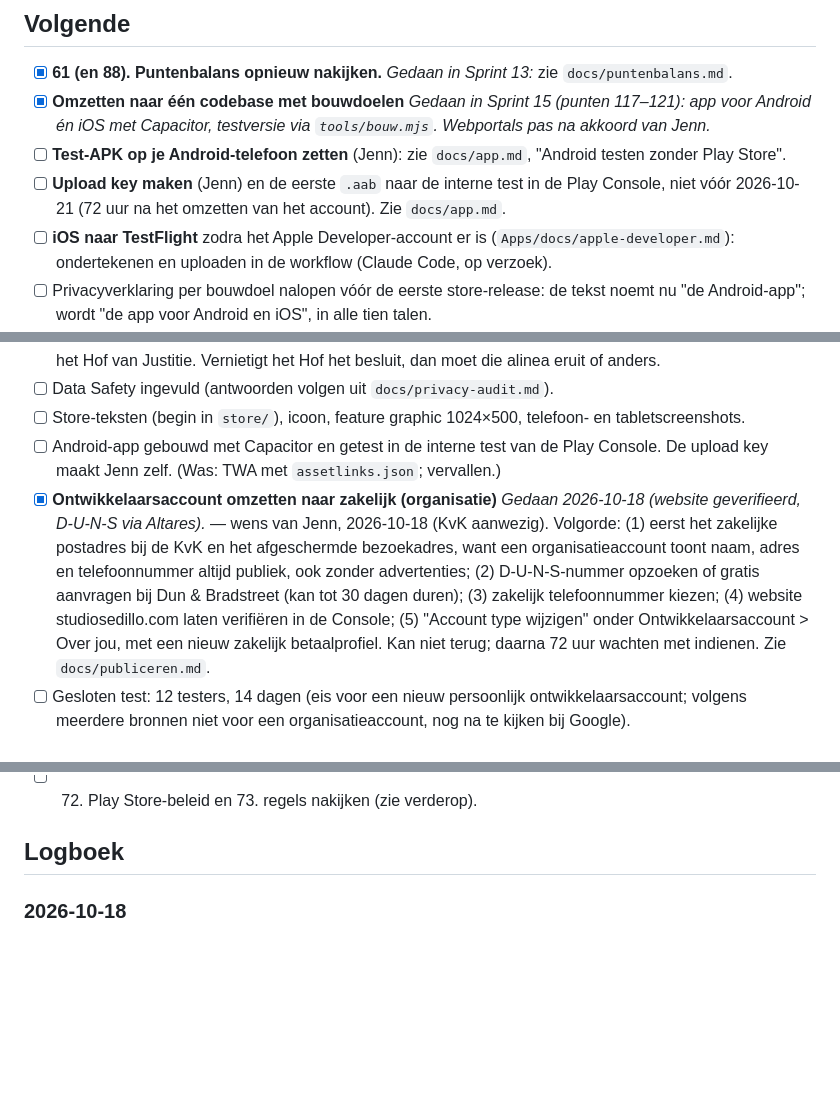
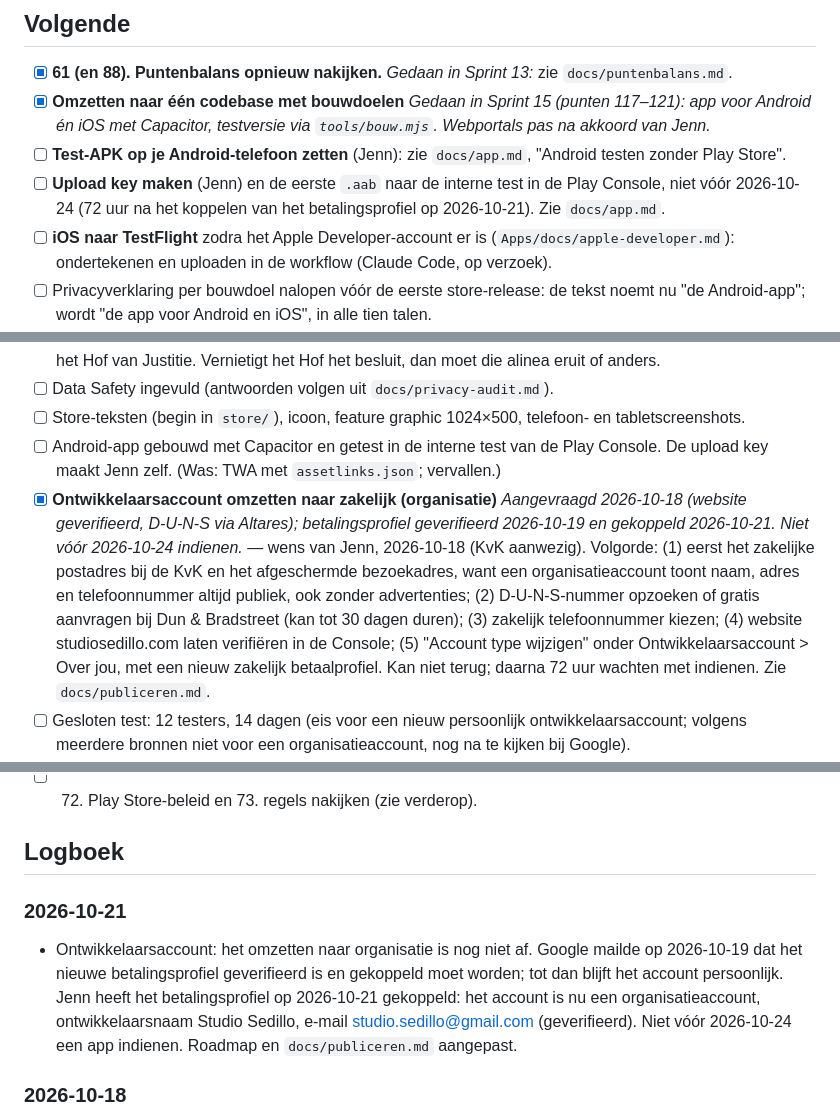
Before and after one commit to jmldewaal-sedillo/the-flush-factor, a Markdown page: ROADMAP.md, 3 parts joined by grey strips. Drawn GitHub-style; blank space fills up the shorter version.

Commit message:
Play-account: betalingsprofiel gekoppeld op 2026-10-21, organisatieaccount; indienen vanaf 2026-10-24
Co-Authored-By: Claude Opus 5.5 <noreply@anthropic.com>
Claude-Session: https://claude.ai/code/session_01EjWunAvJNLQk7irTPs9aKF

```diff
--- a/ROADMAP.md
+++ b/ROADMAP.md
@@ -25,7 +25,7 @@ Werk in uitvoering staat op de branch `sprint-9` (Sprint 9 t/m 12, ook op de tes
 - [x] **61 (en 88). Puntenbalans opnieuw nakijken.** *Gedaan in Sprint 13:* zie `docs/puntenbalans.md`.
 - [x] **Omzetten naar één codebase met bouwdoelen** *Gedaan in Sprint 15 (punten 117–121): app voor Android én iOS met Capacitor, testversie via `tools/bouw.mjs`. Webportals pas na akkoord van Jenn.*
 - [ ] **Test-APK op je Android-telefoon zetten** (Jenn): zie `docs/app.md`, "Android testen zonder Play Store".
-- [ ] **Upload key maken** (Jenn) en de eerste `.aab` naar de interne test in de Play Console, niet vóór 2026-10-21 (72 uur na het omzetten van het account). Zie `docs/app.md`.
+- [ ] **Upload key maken** (Jenn) en de eerste `.aab` naar de interne test in de Play Console, niet vóór 2026-10-24 (72 uur na het koppelen van het betalingsprofiel op 2026-10-21). Zie `docs/app.md`.
 - [ ] **iOS naar TestFlight** zodra het Apple Developer-account er is (`Apps/docs/apple-developer.md`): ondertekenen en uploaden in de workflow (Claude Code, op verzoek).
 - [ ] Privacyverklaring per bouwdoel nalopen vóór de eerste store-release: de tekst noemt nu "de Android-app"; wordt "de app voor Android en iOS", in alle tien talen.
 - [ ] Op een echte telefoon testen via het testadres (nog nooit gedaan).
@@ -50,7 +50,7 @@ Werk in uitvoering staat op de branch `sprint-9` (Sprint 9 t/m 12, ook op de tes
 - [ ] Data Safety ingevuld (antwoorden volgen uit `docs/privacy-audit.md`).
 - [ ] Store-teksten (begin in `store/`), icoon, feature graphic 1024×500, telefoon- en tabletscreenshots.
 - [ ] Android-app gebouwd met Capacitor en getest in de interne test van de Play Console. De upload key maakt Jenn zelf. (Was: TWA met `assetlinks.json`; vervallen.)
-- [x] **Ontwikkelaarsaccount omzetten naar zakelijk (organisatie)** *Gedaan 2026-10-18 (website geverifieerd, D-U-N-S via Altares).* — wens van Jenn, 2026-10-18 (KvK aanwezig). Volgorde: (1) eerst het zakelijke postadres bij de KvK en het afgeschermde bezoekadres, want een organisatieaccount toont naam, adres en telefoonnummer altijd publiek, ook zonder advertenties; (2) D-U-N-S-nummer opzoeken of gratis aanvragen bij Dun & Bradstreet (kan tot 30 dagen duren); (3) zakelijk telefoonnummer kiezen; (4) website studiosedillo.com laten verifiëren in de Console; (5) "Account type wijzigen" onder Ontwikkelaarsaccount > Over jou, met een nieuw zakelijk betaalprofiel. Kan niet terug; daarna 72 uur wachten met indienen. Zie `docs/publiceren.md`.
+- [x] **Ontwikkelaarsaccount omzetten naar zakelijk (organisatie)** *Aangevraagd 2026-10-18 (website geverifieerd, D-U-N-S via Altares); betalingsprofiel geverifieerd 2026-10-19 en gekoppeld 2026-10-21. Niet vóór 2026-10-24 indienen.* — wens van Jenn, 2026-10-18 (KvK aanwezig). Volgorde: (1) eerst het zakelijke postadres bij de KvK en het afgeschermde bezoekadres, want een organisatieaccount toont naam, adres en telefoonnummer altijd publiek, ook zonder advertenties; (2) D-U-N-S-nummer opzoeken of gratis aanvragen bij Dun & Bradstreet (kan tot 30 dagen duren); (3) zakelijk telefoonnummer kiezen; (4) website studiosedillo.com laten verifiëren in de Console; (5) "Account type wijzigen" onder Ontwikkelaarsaccount > Over jou, met een nieuw zakelijk betaalprofiel. Kan niet terug; daarna 72 uur wachten met indienen. Zie `docs/publiceren.md`.
 - [ ] Gesloten test: 12 testers, 14 dagen (eis voor een nieuw persoonlijk ontwikkelaarsaccount; volgens meerdere bronnen niet voor een organisatieaccount, nog na te kijken bij Google).
 - [ ] **Vóór advertenties (AdMob) of aankopen:** zakelijk postadres bij de KvK vastgelegd en het bezoekadres afgeschermd, anders toont Google het adres. AdMob via de Capacitor-plug-in, standaard uit tot akkoord van Jenn. Zonder dat: uitbrengen zonder advertenties en zonder aankopen.
 - [ ] Webportals (CrazyGames, Poki, …): eerst de voorwaarden over exclusiviteit en advertenties lezen; niets inbouwen zonder akkoord van Jenn.
@@ -59,6 +59,9 @@ Werk in uitvoering staat op de branch `sprint-9` (Sprint 9 t/m 12, ook op de tes
 - [ ] 72. Play Store-beleid en 73. regels nakijken (zie verderop).
 
 ## Logboek
+
+### 2026-10-21
+- Ontwikkelaarsaccount: het omzetten naar organisatie is nog niet af. Google mailde op 2026-10-19 dat het nieuwe betalingsprofiel geverifieerd is en gekoppeld moet worden; tot dan blijft het account persoonlijk. Jenn heeft het betalingsprofiel op 2026-10-21 gekoppeld: het account is nu een organisatieaccount, ontwikkelaarsnaam Studio Sedillo, e-mail studio.sedillo@gmail.com (geverifieerd). Niet vóór 2026-10-24 een app indienen. Roadmap en `docs/publiceren.md` aangepast.
 
 ### 2026-10-18
 - **Sprint 15 (punten 117–121), de app voor Android en iOS** op `sprint-15`: Capacitor 8 met één set bestanden voor beide (`tools/bouw.mjs app`), laag `platform/app.js` (geen service worker, terugknop van Android), icoon en opstartscherm, workflow met test-APK en iOS-simulatorbuild, `tests/bouwdoelen.spec.js`, `docs/app.md`. `tools/bouw-site.mjs` is opgegaan in `tools/bouw.mjs`. Ook vastgelegd in de template en `Apps/CLAUDE.md`.
```
Also changed, not shown: docs/publiceren.md (+1 -1 lines).
